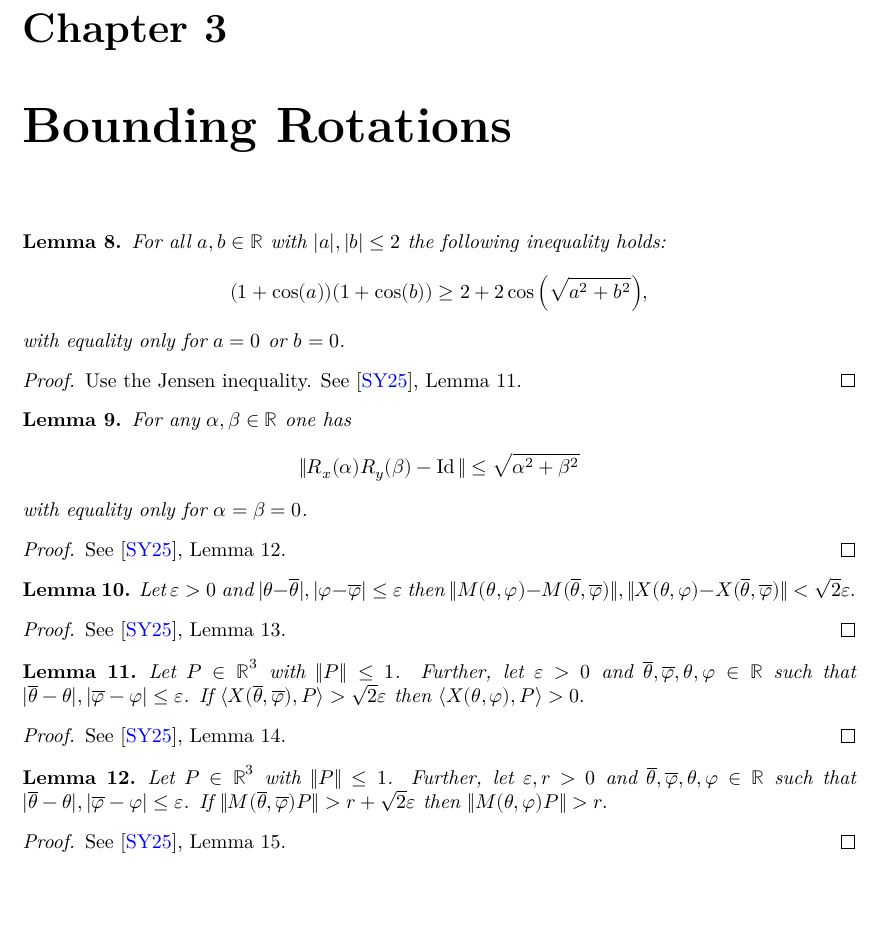
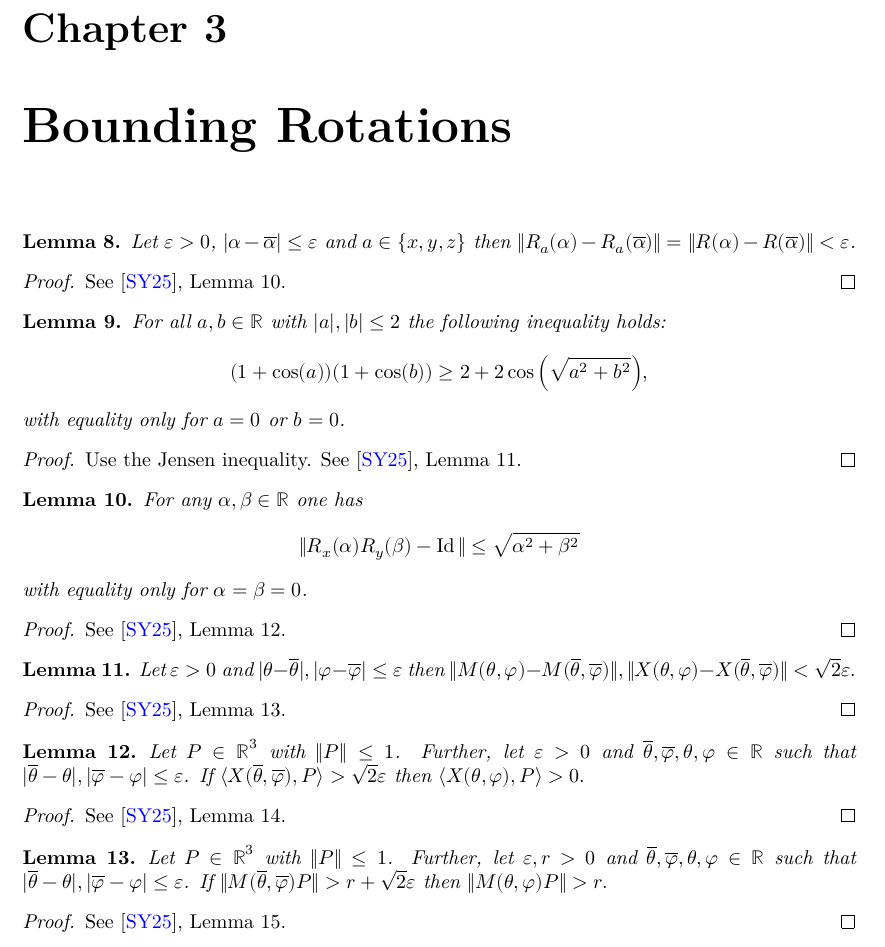
Before and after one commit to tom7/noperts, a LaTeX document (proof/blueprint/src/print.tex, which reads proof/blueprint/src/chapters/bounding.tex): part of page 5 of 16, cut so that both start at the same text, the shorter picture padded with empty space. Compiled offline with XeLaTeX.

Commit message:
add Local.RaRa

```diff
--- a/proof/blueprint/src/chapters/bounding.tex
+++ b/proof/blueprint/src/chapters/bounding.tex
@@ -1,4 +1,14 @@
 \chapter{Bounding Rotations}
+
+\begin{lemma} \label{lem:RaRa}
+  \lean{Bounding.RaRa}
+  \leanok
+Let $\epsilon>0$, $|\alpha-\alphab|\leq\varepsilon$ and $a \in \{x,y,z\}$ then
+$\|R_a(\alpha)-R_a({\alphab})\|=\|R(\alpha)-R(\alphab)\| < \varepsilon$.
+\end{lemma}
+\begin{proof}
+See \cite{polyhedron.without.rupert}, Lemma 10.
+\end{proof}
 
 \begin{lemma} \label{lem:jensen}
 \lean{Bounding.one_plus_cos_mul_one_plus_cos_ge}
@@ -25,7 +35,7 @@ with equality only for $\alpha = \beta = 0$.
 \end{lemma}
 
 \begin{proof}
-\uses{lem:jensen}
+\uses{lem:jensen, lem:RaRa}
 See \cite{polyhedron.without.rupert}, Lemma 12.
 \end{proof}
 
```
Also changed, not shown: 1 other file.
